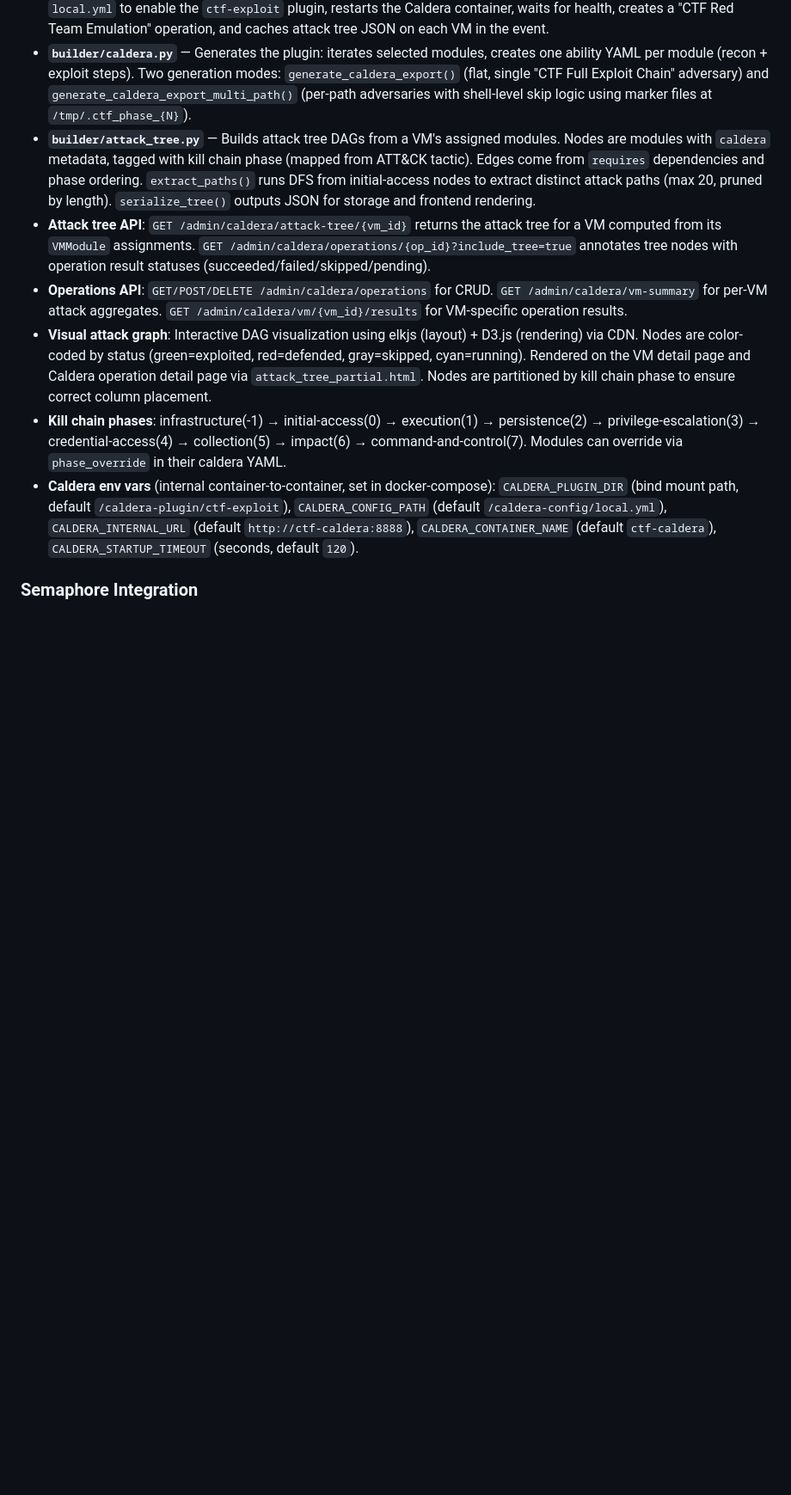
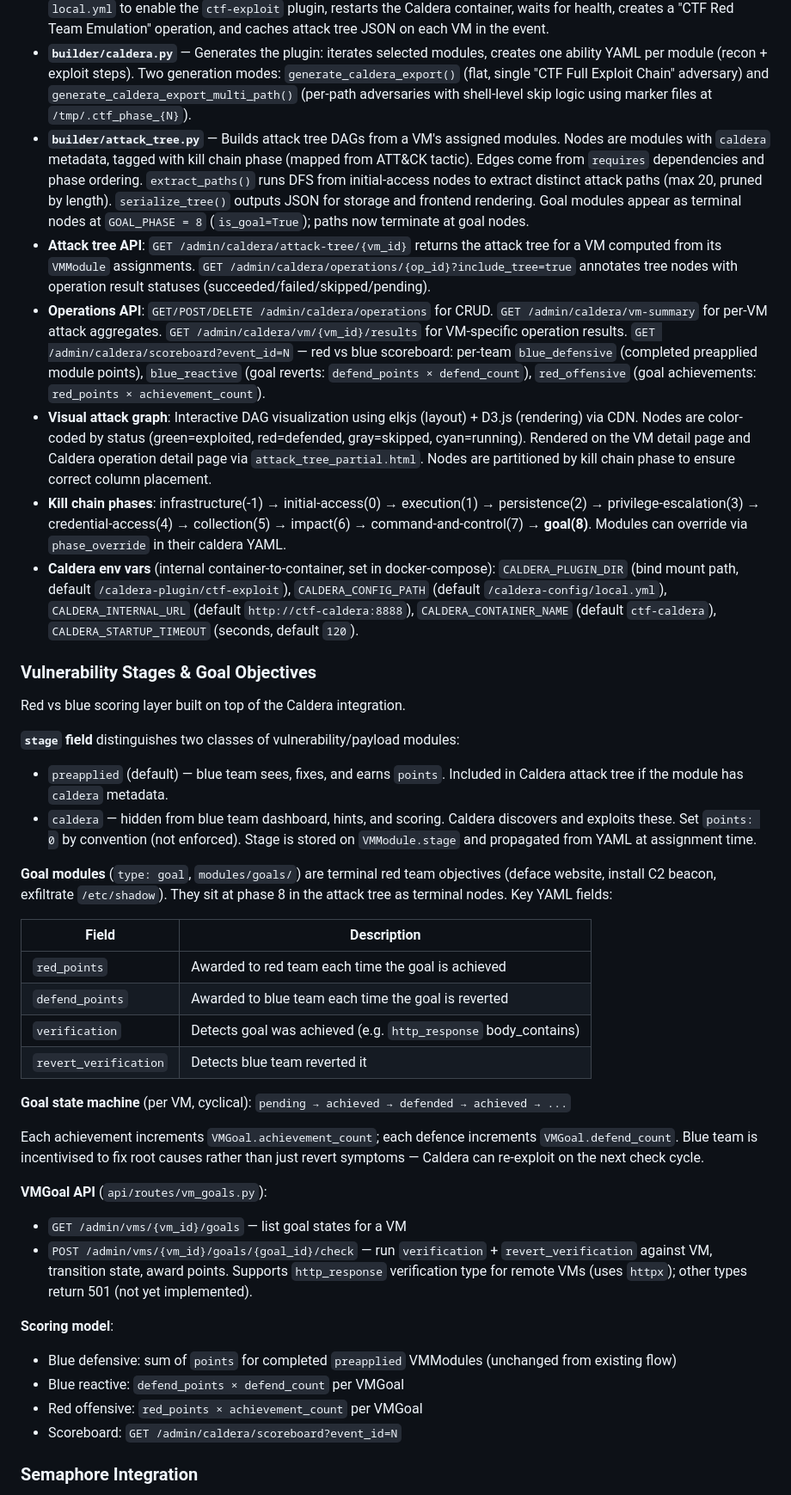
Before and after one commit to Your-Saviour/CTF-IT, a Markdown page: CLAUDE.md, the part around one of its changes. Shown at 86% size. Drawn GitHub-style; blank space fills up the shorter version.

Commit message:
docs: document vulnerability stages, goal modules, and red vs blue scoring in CLAUDE.md

```diff
--- a/CLAUDE.md
+++ b/CLAUDE.md
@@ -119,12 +123,43 @@ An optional red team emulation layer using MITRE Caldera. Generates a Caldera pl
 - **`POST /admin/caldera-export`** — Download the Caldera plugin as a zip (abilities YAML + adversary definition). Accepts `{"quota": {...}}` or `{"event_id": N}`. Manual alternative to `caldera-setup`.
 - **`POST /admin/caldera-setup`** — Fully automated: generates the plugin, copies it to the shared bind mount, patches `local.yml` to enable the `ctf-exploit` plugin, restarts the Caldera container, waits for health, creates a "CTF Red Team Emulation" operation, and caches attack tree JSON on each VM in the event.
 - **`builder/caldera.py`** — Generates the plugin: iterates selected modules, creates one ability YAML per module (recon + exploit steps). Two generation modes: `generate_caldera_export()` (flat, single "CTF Full Exploit Chain" adversary) and `generate_caldera_export_multi_path()` (per-path adversaries with shell-level skip logic using marker files at `/tmp/.ctf_phase_{N}`).
-- **`builder/attack_tree.py`** — Builds attack tree DAGs from a VM's assigned modules. Nodes are modules with `caldera` metadata, tagged with kill chain phase (mapped from ATT&CK tactic). Edges come from `requires` dependencies and phase ordering. `extract_paths()` runs DFS from initial-access nodes to extract distinct attack paths (max 20, pruned by length). `serialize_tree()` outputs JSON for storage and frontend rendering.
+- **`builder/attack_tree.py`** — Builds attack tree DAGs from a VM's assigned modules. Nodes are modules with `caldera` metadata, tagged with kill chain phase (mapped from ATT&CK tactic). Edges come from `requires` dependencies and phase ordering. `extract_paths()` runs DFS from initial-access nodes to extract distinct attack paths (max 20, pruned by length). `serialize_tree()` outputs JSON for storage and frontend rendering. Goal modules appear as terminal nodes at `GOAL_PHASE = 8` (`is_goal=True`); paths now terminate at goal nodes.
 - **Attack tree API**: `GET /admin/caldera/attack-tree/{vm_id}` returns the attack tree for a VM computed from its `VMModule` assignments. `GET /admin/caldera/operations/{op_id}?include_tree=true` annotates tree nodes with operation result statuses (succeeded/failed/skipped/pending).
-- **Operations API**: `GET/POST/DELETE /admin/caldera/operations` for CRUD. `GET /admin/caldera/vm-summary` for per-VM attack aggregates. `GET /admin/caldera/vm/{vm_id}/results` for VM-specific operation results.
+- **Operations API**: `GET/POST/DELETE /admin/caldera/operations` for CRUD. `GET /admin/caldera/vm-summary` for per-VM attack aggregates. `GET /admin/caldera/vm/{vm_id}/results` for VM-specific operation results. `GET /admin/caldera/scoreboard?event_id=N` — red vs blue scoreboard: per-team `blue_defensive` (completed preapplied module points), `blue_reactive` (goal reverts: `defend_points × defend_count`), `red_offensive` (goal achievements: `red_points × achievement_count`).
 - **Visual attack graph**: Interactive DAG visualization using elkjs (layout) + D3.js (rendering) via CDN. Nodes are color-coded by status (green=exploited, red=defended, gray=skipped, cyan=running). Rendered on the VM detail page and Caldera operation detail page via `attack_tree_partial.html`. Nodes are partitioned by kill chain phase to ensure correct column placement.
-- **Kill chain phases**: infrastructure(-1) → initial-access(0) → execution(1) → persistence(2) → privilege-escalation(3) → credential-access(4) → collection(5) → impact(6) → command-and-control(7). Modules can override via `phase_override` in their caldera YAML.
+- **Kill chain phases**: infrastructure(-1) → initial-access(0) → execution(1) → persistence(2) → privilege-escalation(3) → credential-access(4) → collection(5) → impact(6) → command-and-control(7) → **goal(8)**. Modules can override via `phase_override` in their caldera YAML.
 - **Caldera env vars** (internal container-to-container, set in docker-compose): `CALDERA_PLUGIN_DIR` (bind mount path, default `/caldera-plugin/ctf-exploit`), `CALDERA_CONFIG_PATH` (default `/caldera-config/local.yml`), `CALDERA_INTERNAL_URL` (default `http://ctf-caldera:8888`), `CALDERA_CONTAINER_NAME` (default `ctf-caldera`), `CALDERA_STARTUP_TIMEOUT` (seconds, default `120`).
+
+### Vulnerability Stages & Goal Objectives
+
+Red vs blue scoring layer built on top of the Caldera integration.
+
+**`stage` field** distinguishes two classes of vulnerability/payload modules:
+- `preapplied` (default) — blue team sees, fixes, and earns `points`. Included in Caldera attack tree if the module has `caldera` metadata.
+- `caldera` — hidden from blue team dashboard, hints, and scoring. Caldera discovers and exploits these. Set `points: 0` by convention (not enforced). Stage is stored on `VMModule.stage` and propagated from YAML at assignment time.
+
+**Goal modules** (`type: goal`, `modules/goals/`) are terminal red team objectives (deface website, install C2 beacon, exfiltrate `/etc/shadow`). They sit at phase 8 in the attack tree as terminal nodes. Key YAML fields:
+
+| Field | Description |
+|-------|-------------|
+| `red_points` | Awarded to red team each time the goal is achieved |
+| `defend_points` | Awarded to blue team each time the goal is reverted |
+| `verification` | Detects goal was achieved (e.g. `http_response` body_contains) |
+| `revert_verification` | Detects blue team reverted it |
+
+**Goal state machine** (per VM, cyclical): `pending → achieved → defended → achieved → ...`
+
+Each achievement increments `VMGoal.achievement_count`; each defence increments `VMGoal.defend_count`. Blue team is incentivised to fix root causes rather than just revert symptoms — Caldera can re-exploit on the next check cycle.
+
+**VMGoal API** (`api/routes/vm_goals.py`):
+- `GET /admin/vms/{vm_id}/goals` — list goal states for a VM
+- `POST /admin/vms/{vm_id}/goals/{goal_id}/check` — run `verification` + `revert_verification` against VM, transition state, award points. Supports `http_response` verification type for remote VMs (uses `httpx`); other types return 501 (not yet implemented).
+
+**Scoring model**:
+- Blue defensive: sum of `points` for completed `preapplied` VMModules (unchanged from existing flow)
+- Blue reactive: `defend_points × defend_count` per VMGoal
+- Red offensive: `red_points × achievement_count` per VMGoal
+- Scoreboard: `GET /admin/caldera/scoreboard?event_id=N`
 
 ### Semaphore Integration
 
```
Also changed, not shown: other parts of CLAUDE.md (+9 -5 lines).
